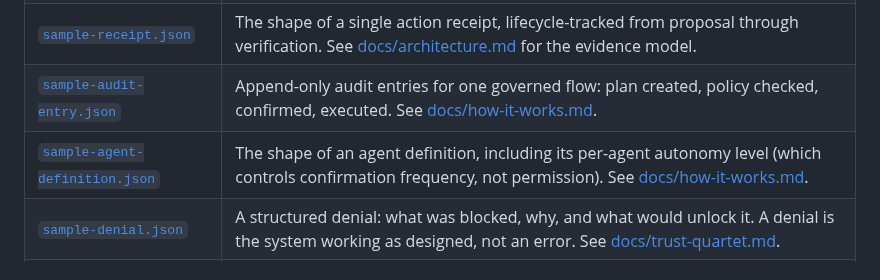
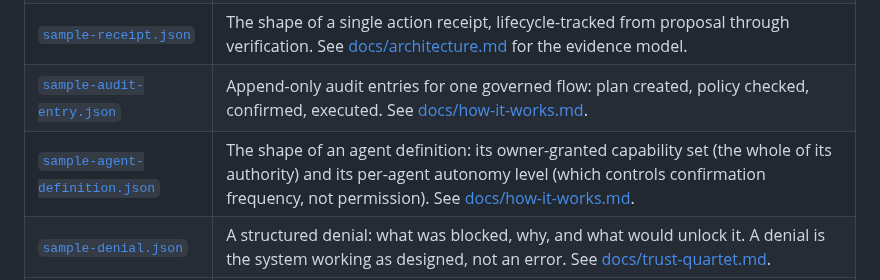
Before and after one commit to ericmilescoomer-png/personal-ai-console, a Markdown page: examples/README.md, the part around the change. Rendered like a GitHub page.

```diff
--- a/examples/README.md
+++ b/examples/README.md
@@ -20,7 +20,7 @@ All examples below share one mock scenario (a "summarize the morning's meeting n
 | [`sample-policy-decision.json`](sample-policy-decision.json) | A deterministic policy decision over a plan, including a step whose registry tier overrides what the plan proposed. See [docs/how-it-works.md](../docs/how-it-works.md). |
 | [`sample-receipt.json`](sample-receipt.json) | The shape of a single action receipt, lifecycle-tracked from proposal through verification. See [docs/architecture.md](../docs/architecture.md) for the evidence model. |
 | [`sample-audit-entry.json`](sample-audit-entry.json) | Append-only audit entries for one governed flow: plan created, policy checked, confirmed, executed. See [docs/how-it-works.md](../docs/how-it-works.md). |
-| [`sample-agent-definition.json`](sample-agent-definition.json) | The shape of an agent definition, including its per-agent autonomy level (which controls confirmation frequency, not permission). See [docs/how-it-works.md](../docs/how-it-works.md). |
+| [`sample-agent-definition.json`](sample-agent-definition.json) | The shape of an agent definition: its owner-granted capability set (the whole of its authority) and its per-agent autonomy level (which controls confirmation frequency, not permission). See [docs/how-it-works.md](../docs/how-it-works.md). |
 | [`sample-denial.json`](sample-denial.json) | A structured denial: what was blocked, why, and what would unlock it. A denial is the system working as designed, not an error. See [docs/trust-quartet.md](../docs/trust-quartet.md). |
 | [`sample-freshness-response.json`](sample-freshness-response.json) | How reported state carries freshness: each value has an observed-at time and a label, and stale data is presented as last-known rather than live. See [docs/trust-quartet.md](../docs/trust-quartet.md). |
 
```
Also changed, not shown: demos/demo-walkthrough.md (+1 -1 lines), docs/screenshots.md (+3 -3 lines), assets/screenshots/07-agent-report.png (renamed from assets/screenshots/07-specialist-report.png), 1 other file.
